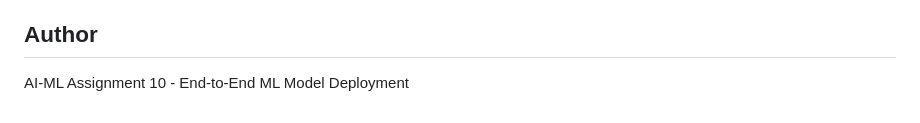
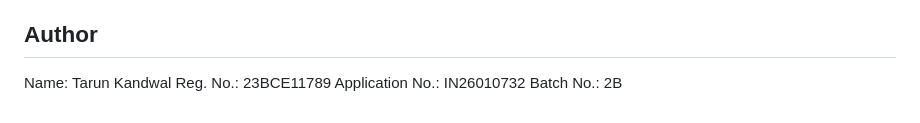
Before and after one commit to TarunKandwal10/Heart_Disease_Detection, a Markdown page: README.md, the part around the change. GitHub-like rendering.

Commit message:
Updation
Added author details including name, registration number, application number, and batch number.

```diff
--- a/README.md
+++ b/README.md
@@ -105,4 +105,7 @@ Go to `http://localhost:5000`
 The Random Forest Classifier achieved an accuracy of approximately 80.49% on the heart disease prediction task. The model was successfully deployed as a REST API using Flask and containerized with Docker for cloud deployment on Render. During the development process, challenges were faced in setting up the correct dependencies and ensuring the model file was properly loaded in the production environment. This project highlights the importance of MLOps practices in machine learning, as they bridge the gap between model development and deployment, ensuring that ML models are not only accurate but also accessible and maintainable in real-world applications.
 
 ## Author
-AI-ML Assignment 10 - End-to-End ML Model Deployment
+Name: Tarun Kandwal
+Reg. No.: 23BCE11789
+Application No.: IN26010732
+Batch No.: 2B
```
